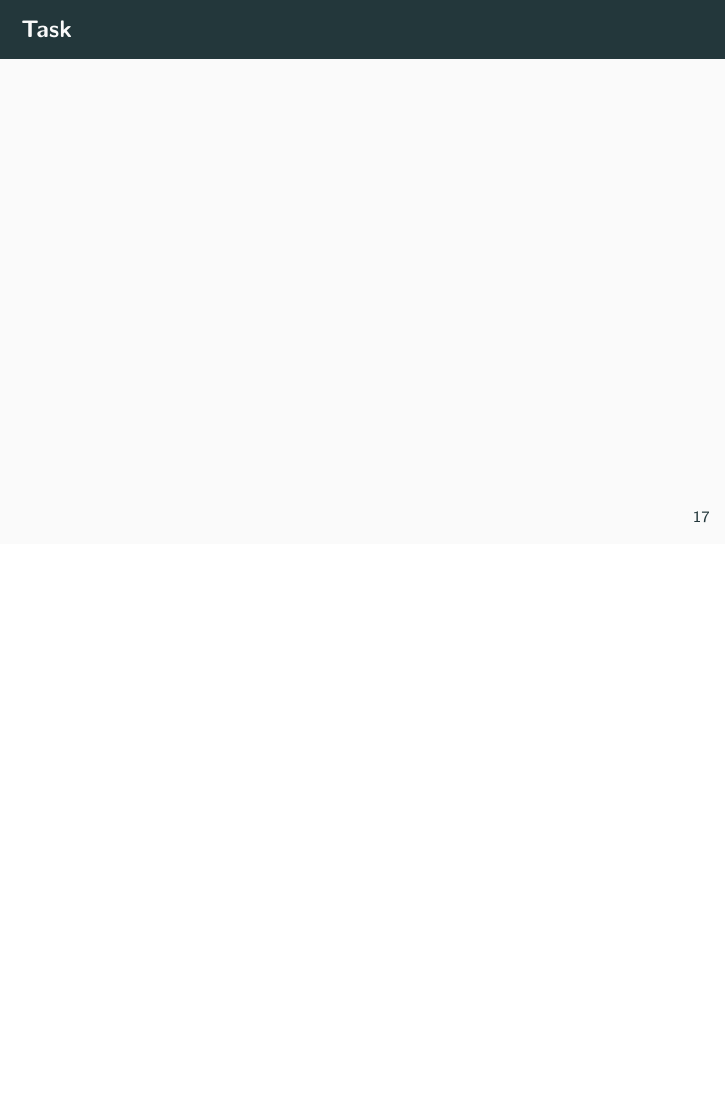
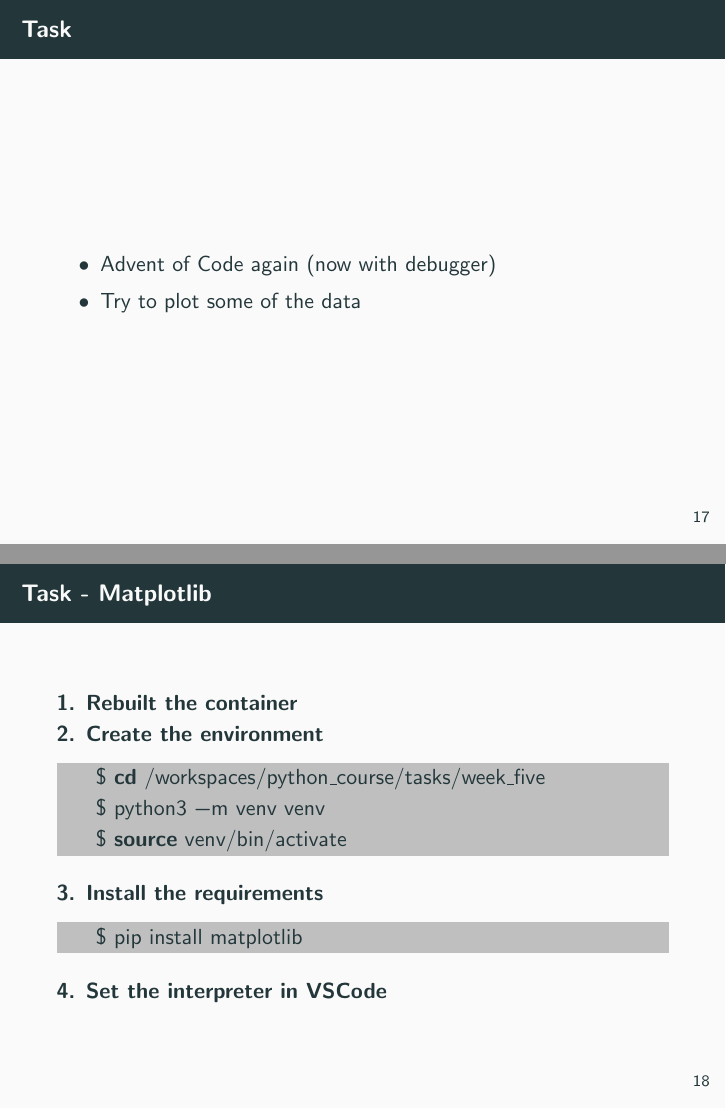
Before and after one commit to Jannusch/python_course, LaTeX slides (slides/week_five/debugging.tex): page 37 of 37 before the commit and pages 37 and 38 of 40 after it, the two joined at a grey line, the shorter picture padded with empty space. Compiled offline with pdfLaTeX.

Commit message:
Slide week 5

```diff
--- a/slides/week_five/debugging.tex
+++ b/slides/week_five/debugging.tex
@@ -182,6 +182,27 @@ fig.savefig("/workspaces/python_course/slides/five/figures/myplot.pdf")
 \section{Task}
 
 \begin{frame}{Task}
+    \begin{itemize}
+        \item  Advent of Code again (now with debugger)
+        \item  Try to plot some of the data
+    \end{itemize}
 
 \end{frame}
 
+\begin{frame}[fragile]{Task - Matplotlib}
+    \textbf{1. Rebuilt the container}\\
+    \textbf{2. Create the environment}
+    \begin{lstlisting}[language=bash, backgroundcolor = \color{lightgray}, columns=fullflexible,
+        breaklines=true]
+    $ cd /workspaces/python_course/tasks/week_five
+    $ python3 -m venv venv
+    $ source venv/bin/activate
+    \end{lstlisting}
+    \textbf{3. Install the requirements}
+    \begin{lstlisting}[language=bash, backgroundcolor = \color{lightgray}, columns=fullflexible,
+        breaklines=true]
+    $ pip install matplotlib
+    \end{lstlisting}
+    \textbf{4. Set the interpreter in VSCode}
+
+\end{frame}
```
Also changed, not shown: slides/week_five/debugging.pdf, slides/week_five/figures/Screenshot 2023-11-27 180245.png (added), slides/week_five/figures/Screenshot 2023-11-27 180627.png (added), slides/week_five/debugging.tex (27 more changed lines).
